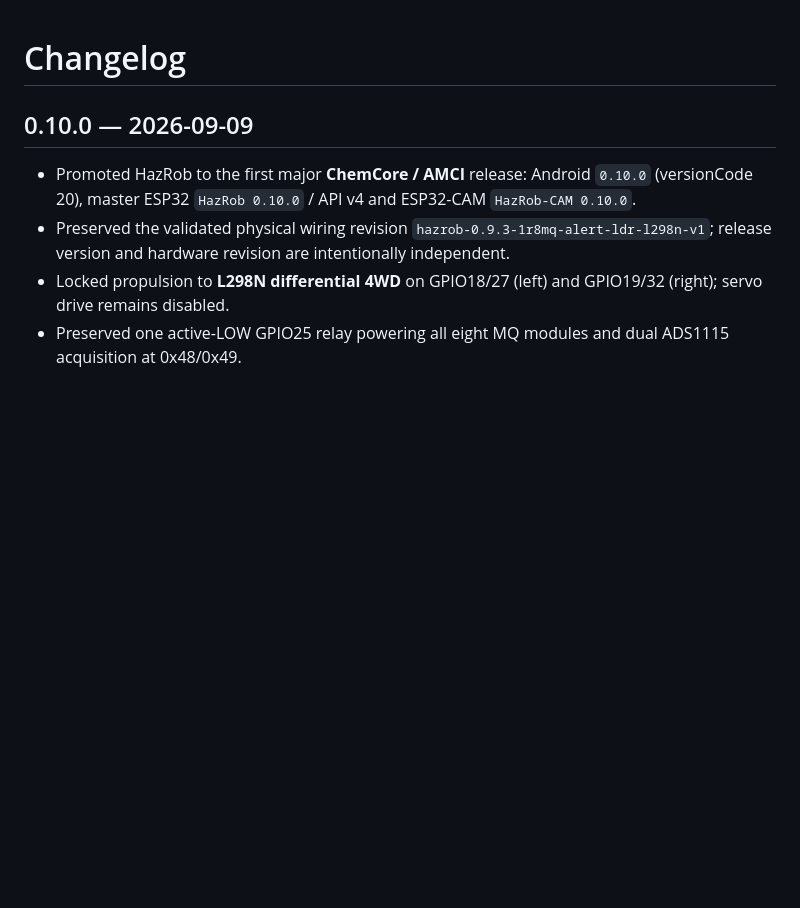
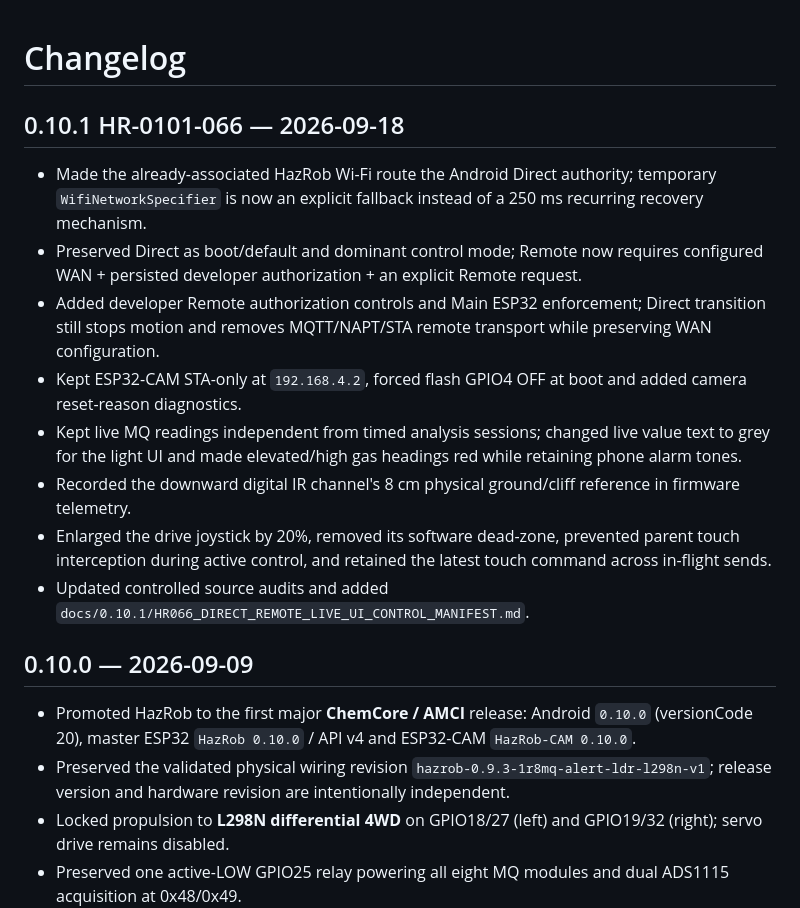
Before and after one commit to sohpany/SERVOC-Android, a Markdown page: CHANGELOG.md, the part around the change. Drawn GitHub-style; blank space fills up the shorter version.

Commit message:
docs: register HR066 in changelog

```diff
--- a/CHANGELOG.md
+++ b/CHANGELOG.md
@@ -1,4 +1,14 @@
 # Changelog
+
+## 0.10.1 HR-0101-066 — 2026-09-18
+- Made the already-associated HazRob Wi-Fi route the Android Direct authority; temporary `WifiNetworkSpecifier` is now an explicit fallback instead of a 250 ms recurring recovery mechanism.
+- Preserved Direct as boot/default and dominant control mode; Remote now requires configured WAN + persisted developer authorization + an explicit Remote request.
+- Added developer Remote authorization controls and Main ESP32 enforcement; Direct transition still stops motion and removes MQTT/NAPT/STA remote transport while preserving WAN configuration.
+- Kept ESP32-CAM STA-only at `192.168.4.2`, forced flash GPIO4 OFF at boot and added camera reset-reason diagnostics.
+- Kept live MQ readings independent from timed analysis sessions; changed live value text to grey for the light UI and made elevated/high gas headings red while retaining phone alarm tones.
+- Recorded the downward digital IR channel's 8 cm physical ground/cliff reference in firmware telemetry.
+- Enlarged the drive joystick by 20%, removed its software dead-zone, prevented parent touch interception during active control, and retained the latest touch command across in-flight sends.
+- Updated controlled source audits and added `docs/0.10.1/HR066_DIRECT_REMOTE_LIVE_UI_CONTROL_MANIFEST.md`.
 
 ## 0.10.0 — 2026-09-09
 - Promoted HazRob to the first major **ChemCore / AMCI** release: Android `0.10.0` (versionCode 20), master ESP32 `HazRob 0.10.0` / API v4 and ESP32-CAM `HazRob-CAM 0.10.0`.
```
